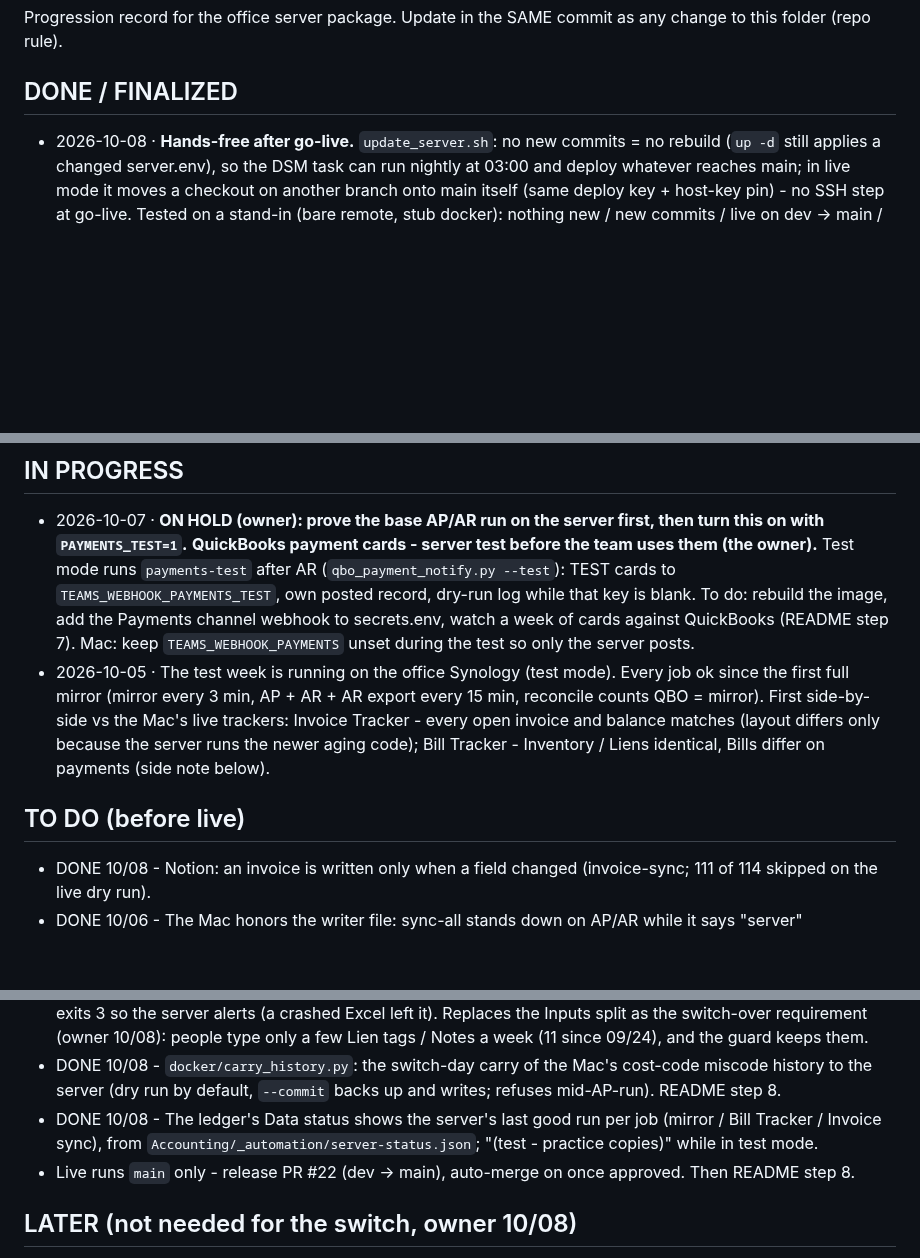
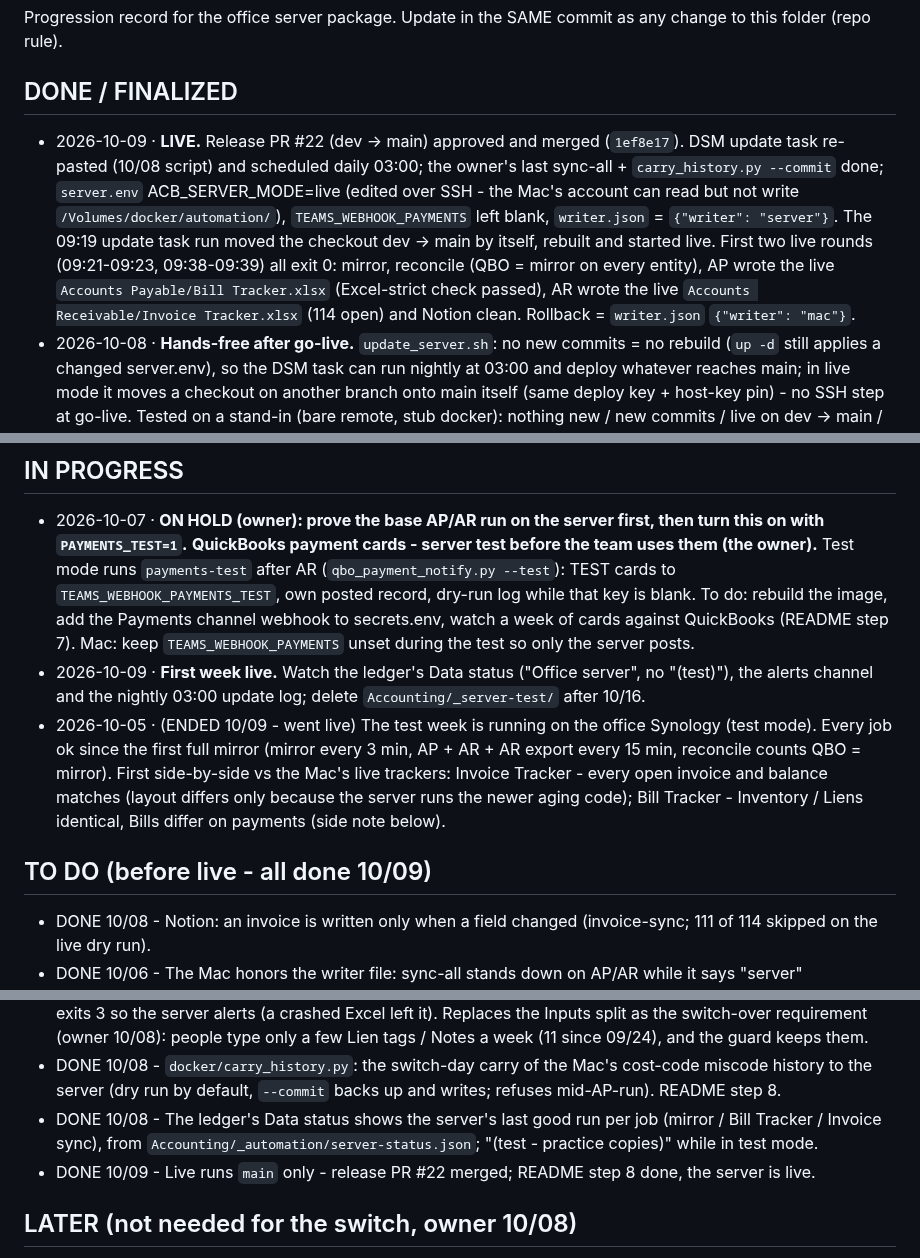
Before and after one commit to Ecarlo-Proficient/Claude-Report, a Markdown page: docker/STATUS.md, 3 parts joined by grey strips. GitHub-like rendering; blank space fills up the shorter version.

Commit message:
docker STATUS: office server LIVE 10/09 - PR #22 merged, update task re-pasted + daily 03:00, mode live, writer = server; first two live rounds all exit 0 (live Bill Tracker + Invoice Tracker written, Notion clean)
Co-Authored-By: Claude Opus 5.5 <noreply@anthropic.com>

```diff
--- a/docker/STATUS.md
+++ b/docker/STATUS.md
@@ -3,6 +3,14 @@
 Progression record for the office server package. Update in the SAME commit as any change to this folder (repo rule).
 
 ## DONE / FINALIZED
+- 2026-10-09 · **LIVE.** Release PR #22 (dev -> main) approved and merged (`1ef8e17`). DSM update task re-pasted
+  (10/08 script) and scheduled daily 03:00; the owner's last sync-all + `carry_history.py --commit` done;
+  `server.env` ACB_SERVER_MODE=live (edited over SSH - the Mac's account can read but not write
+  `/Volumes/docker/automation/`), `TEAMS_WEBHOOK_PAYMENTS` left blank, `writer.json` = `{"writer": "server"}`.
+  The 09:19 update task run moved the checkout dev -> main by itself, rebuilt and started live. First two live rounds
+  (09:21-09:23, 09:38-09:39) all exit 0: mirror, reconcile (QBO = mirror on every entity), AP wrote the live
+  `Accounts Payable/Bill Tracker.xlsx` (Excel-strict check passed), AR wrote the live `Accounts Receivable/Invoice
+  Tracker.xlsx` (114 open) and Notion clean. Rollback = `writer.json` `{"writer": "mac"}`.
 - 2026-10-08 · **Hands-free after go-live.** `update_server.sh`: no new commits = no rebuild (`up -d` still applies a
   changed server.env), so the DSM task can run nightly at 03:00 and deploy whatever reaches main; in live mode it moves a
   checkout on another branch onto main itself (same deploy key + host-key pin) - no SSH step at go-live. Tested on a
@@ -44,12 +52,14 @@ Progression record for the office server package. Update in the SAME commit as a
   dry-run log while that key is blank. To do: rebuild the image, add the Payments channel webhook to secrets.env, watch a
   week of cards against QuickBooks (README step 7). Mac: keep `TEAMS_WEBHOOK_PAYMENTS` unset during the test so only
   the server posts.
-- 2026-10-05 · The test week is running on the office Synology (test mode). Every job ok since the first full mirror
+- 2026-10-09 · **First week live.** Watch the ledger's Data status ("Office server", no "(test)"), the alerts channel and
+  the nightly 03:00 update log; delete `Accounting/_server-test/` after 10/16.
+- 2026-10-05 · (ENDED 10/09 - went live) The test week is running on the office Synology (test mode). Every job ok since the first full mirror
   (mirror every 3 min, AP + AR + AR export every 15 min, reconcile counts QBO = mirror). First side-by-side vs the
   Mac's live trackers: Invoice Tracker - every open invoice and balance matches (layout differs only because the
   server runs the newer aging code); Bill Tracker - Inventory / Liens identical, Bills differ on payments (side note below).
 
-## TO DO (before live)
+## TO DO (before live - all done 10/09)
 - DONE 10/08 - Notion: an invoice is written only when a field changed (invoice-sync; 111 of 114 skipped on the live dry run).
 - DONE 10/06 - The Mac honors the writer file: sync-all stands down on AP/AR while it says "server" (push_registers.sh still run by hand after a rule change).
 - DONE 10/08 - Bill Tracker "open in Excel" guard: the AP run skips (writes nothing) while `~$Bill Tracker.xlsx` sits
@@ -60,7 +70,7 @@ Progression record for the office server package. Update in the SAME commit as a
   (dry run by default, `--commit` backs up and writes; refuses mid-AP-run). README step 8.
 - DONE 10/08 - The ledger's Data status shows the server's last good run per job (mirror / Bill Tracker / Invoice
   sync), from `Accounting/_automation/server-status.json`; "(test - practice copies)" while in test mode.
-- Live runs `main` only - release PR #22 (dev -> main), auto-merge on once approved. Then README step 8.
+- DONE 10/09 - Live runs `main` only - release PR #22 merged; README step 8 done, the server is live.
 
 ## LATER (not needed for the switch, owner 10/08)
 - Bill Tracker Inputs split - the typed Lien tags / Notes leave the workbook (a small inputs file, or the ledger's lien
```
Also changed, not shown: docker/FLOW.md (+1 -1 lines).
